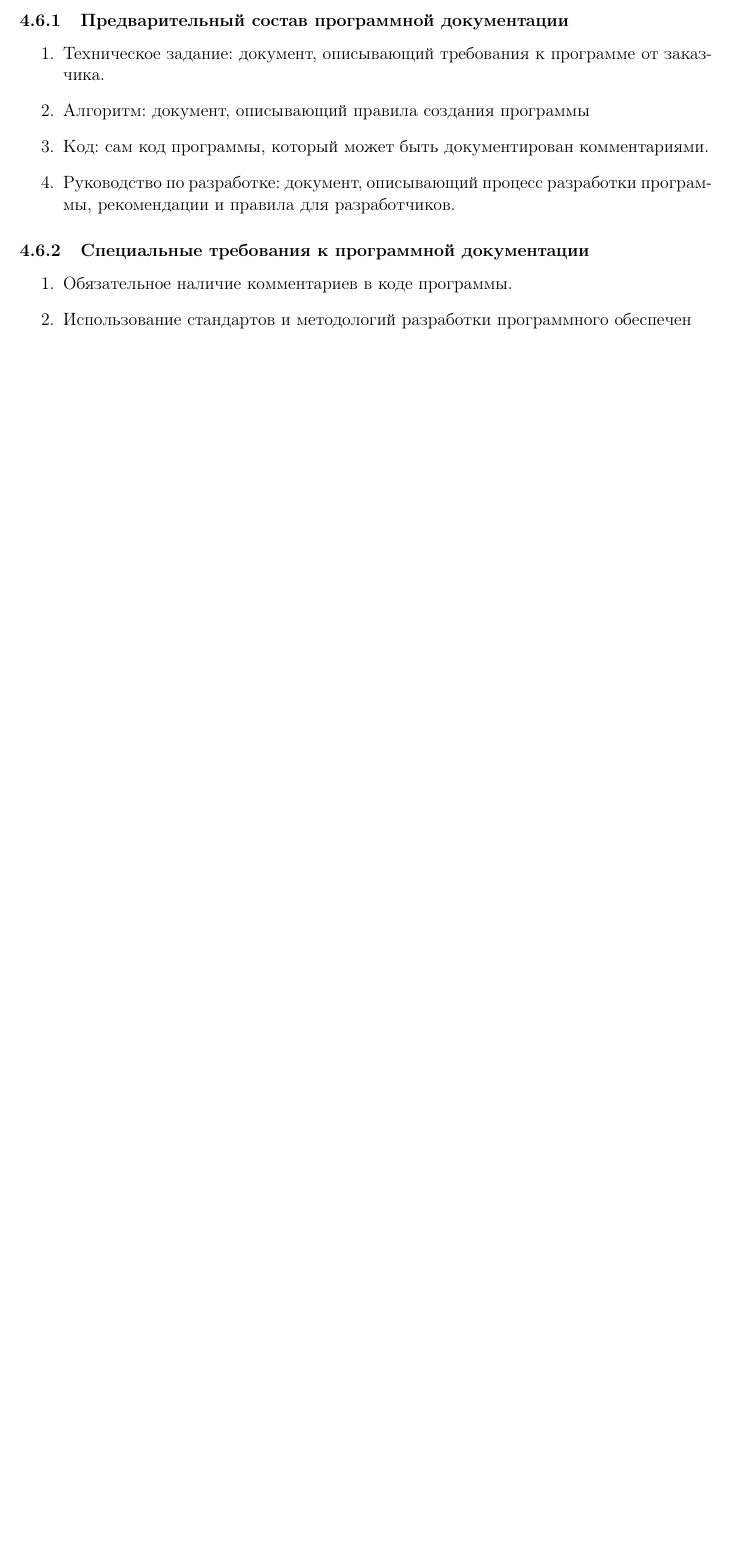
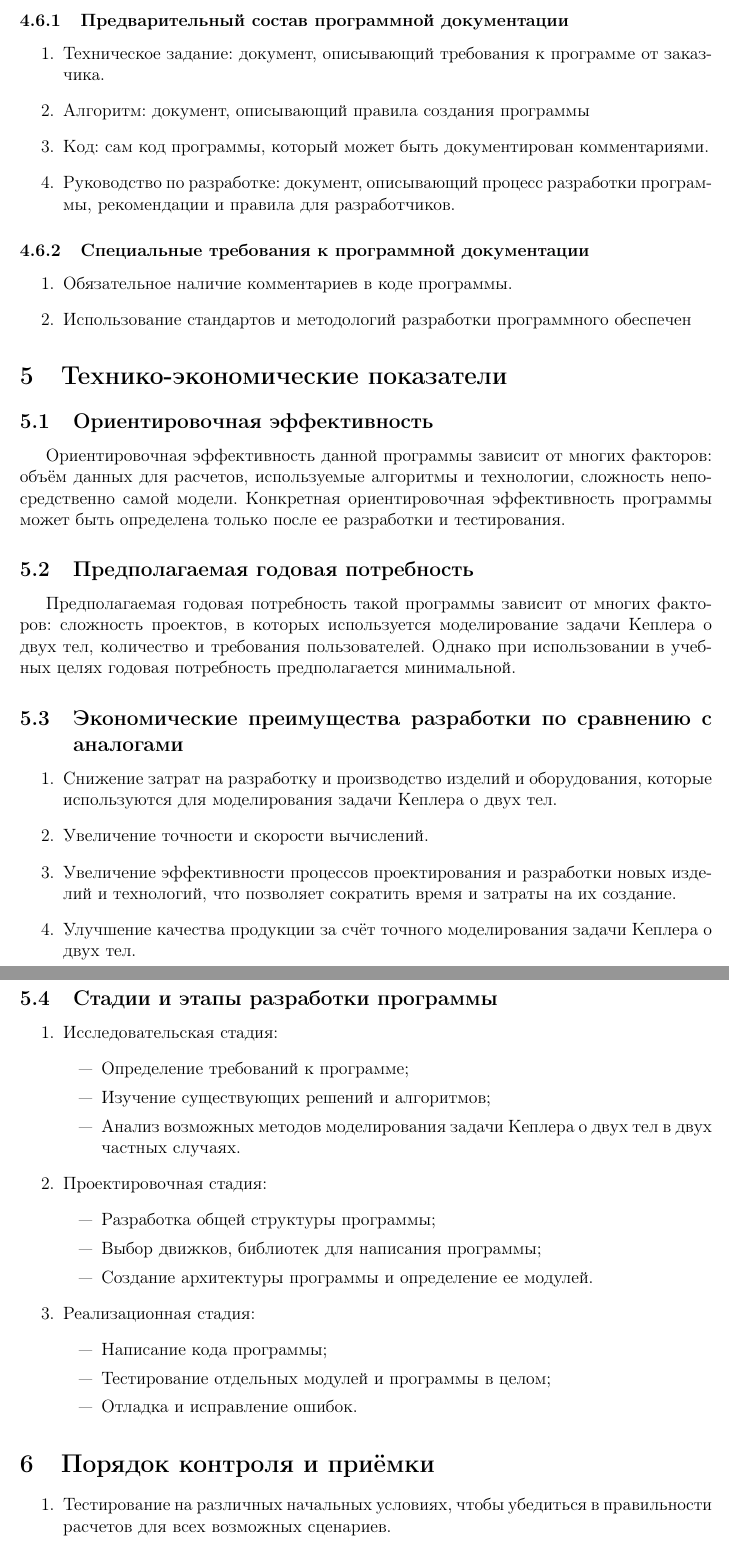
Before and after one commit to Tomatosoik/kepler, a LaTeX document (docs/src/technical_requirements.tex): part of page 6 of 6 before the commit and two parts of pages 6 and 7 of 7 after it, the two joined at a grey line, cut so that both start at the same text, the shorter picture padded with empty space. Compiled offline with pdfLaTeX.

Commit message:
Вернул что сломал

```diff
--- a/docs/src/technical_requirements.tex
+++ b/docs/src/technical_requirements.tex
@@ -132,4 +132,46 @@
   \item Обязательное наличие комментариев в коде программы.
   \item Использование стандартов и методологий разработки программного обеспечен
  \end{enumerate}
+ \section{Технико-экономические показатели}
+ \subsection{Ориентировочная эффективность}
+ Ориентировочная эффективность данной программы зависит от многих факторов: объём данных для расчетов, используемые алгоритмы и технологии, сложность непосредственно самой модели. Конкретная ориентировочная эффективность программы может быть определена только после ее разработки и тестирования.
 
+ \subsection{Предполагаемая годовая потребность}
+ Предполагаемая годовая потребность такой программы зависит от многих факторов: сложность проектов, в которых используется моделирование задачи Кеплера о двух тел, количество и требования пользователей. Однако при использовании в учебных целях годовая потребность предполагается минимальной.
+
+ \subsection{Экономические преимущества разработки по сравнению с аналогами}
+ \begin{enumerate}
+  \item Снижение затрат на разработку и производство изделий и оборудования, которые используются для моделирования задачи Кеплера о двух тел.
+  \item Увеличение точности и скорости вычислений.
+  \item Увеличение эффективности процессов проектирования и разработки новых изделий и технологий, что позволяет сократить время и затраты на их создание.
+  \item Улучшение качества продукции за счёт точного моделирования задачи Кеплера о двух тел.
+ \end{enumerate}
+
+ \subsection{Стадии и этапы разработки программы}
+ \begin{enumerate}
+  \item Исследовательская стадия:
+   \begin{itemize}
+    \item[—] Определение требований к программе;
+    \item[—] Изучение существующих решений и алгоритмов;
+    \item[—] Анализ возможных методов моделирования задачи Кеплера о двух тел в двух частных случаях.
+   \end{itemize}
+     \item Проектировочная стадия:
+   \begin{itemize}
+    \item[—] Разработка общей структуры программы;
+    \item[—] Выбор движков, библиотек для написания программы;
+    \item[—] Создание архитектуры программы и определение ее модулей.
+   \end{itemize}
+     \item Реализационная стадия:
+   \begin{itemize}
+    \item[—] Написание кода программы;
+    \item[—] Тестирование отдельных модулей и программы в целом;
+    \item[—] Отладка и исправление ошибок.
+   \end{itemize}
+ \end{enumerate}
+
+
+
+ \section{Порядок контроля и приёмки}
+ \begin{enumerate}
+  \item Тестирование на различных начальных условиях, чтобы убедиться в правильности расчетов для всех возможных сценариев.
+  \item Проверка точности расчетов и сравнение результатов с известными аналитическими решениями.
```
Also changed, not shown: docs/src/technical_requirements.tex (5 more changed lines).
